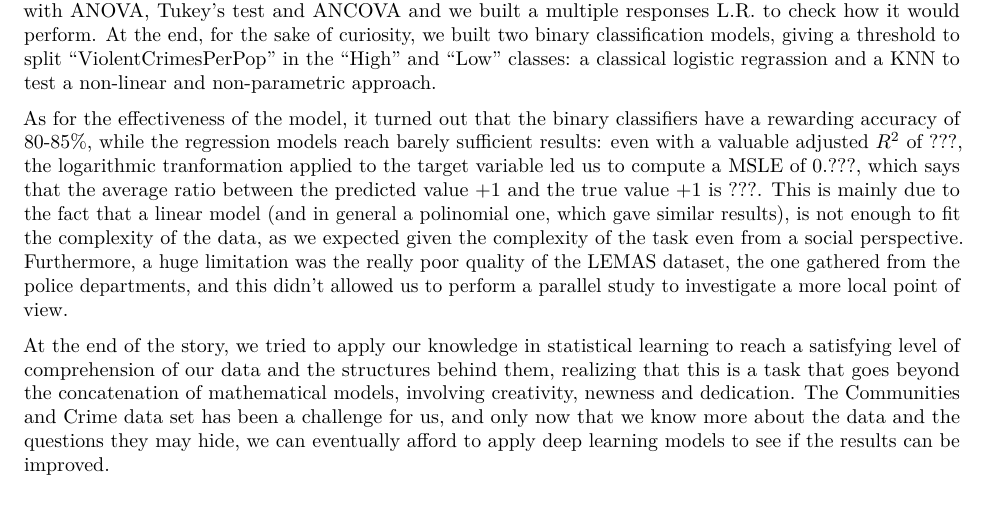
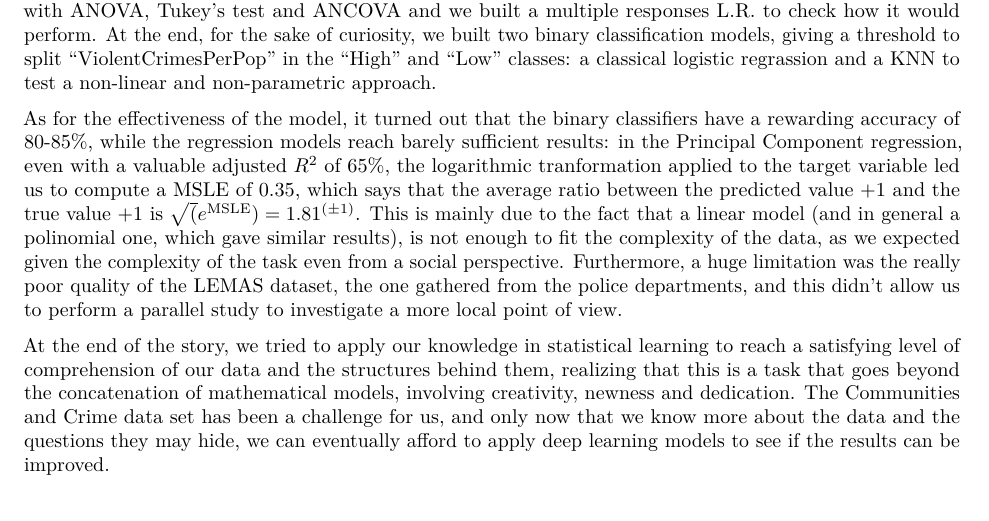
Before and after one commit to Gittyeam/SL-B, an R Markdown document (stat learn project.Rmd): part of page 47 of 49, cut so that both start at the same text. Rendered offline with R 4.5, knitr and Pandoc, then LaTeX, with nearby package versions; some code elsewhere in the file could not run offline; common packages that the code uses without loading them are loaded.

Commit message:
Update stat learn project.Rmd

```diff
--- a/stat learn project.Rmd
+++ b/stat learn project.Rmd
@@ -1798,12 +1798,9 @@ to split "ViolentCrimesPerPop" in the "High" and "Low" classes: a classical logi
 to test a non-linear and non-parametric approach.
 
 As for the effectiveness of the model, it turned out that the binary classifiers have a rewarding accuracy of 80-85%,
-while the regression models reach barely sufficient results: even with a valuable adjusted $R^2$ of ???, the logarithmic
-tranformation applied to the target variable led us to compute a MSLE of 0.???, which says that the average ratio between the
-predicted value +1 and the true value +1 is ???. This is mainly due to the fact that a linear model (and in general a polinomial one,
-which gave similar results), is not enough to fit the complexity of the data, as we expected given the complexity of the task even
-from a social perspective. Furthermore, a huge limitation was the really poor quality of the LEMAS dataset,
-the one gathered from the police departments, and this didn't allowed us to perform a parallel study to investigate a more local point of view.
+while the regression models reach barely sufficient results: in the Principal Component regression, even with a valuable
+adjusted $R^2$ of 65%, the logarithmic tranformation applied to the target variable led us to compute a MSLE of 0.35,
+which says that the average ratio between the predicted value +1 and the true value +1 is $\sqrt(e^\text{MSLE})=1.81^{(\pm 1)}$. This is mainly due to the fact that a linear model (and in general a polinomial one, which gave similar results), is not enough to fit the complexity of the data, as we expected given the complexity of the task even from a social perspective. Furthermore, a huge limitation was the really poor quality of the LEMAS dataset, the one gathered from the police departments, and this didn't allow us to perform a parallel study to investigate a more local point of view.
 
 At the end of the story, we tried to apply our knowledge in statistical learning to reach a satisfying level of comprehension
 of our data and the structures behind them, realizing that this is a task that goes beyond the concatenation of mathematical models,
```
